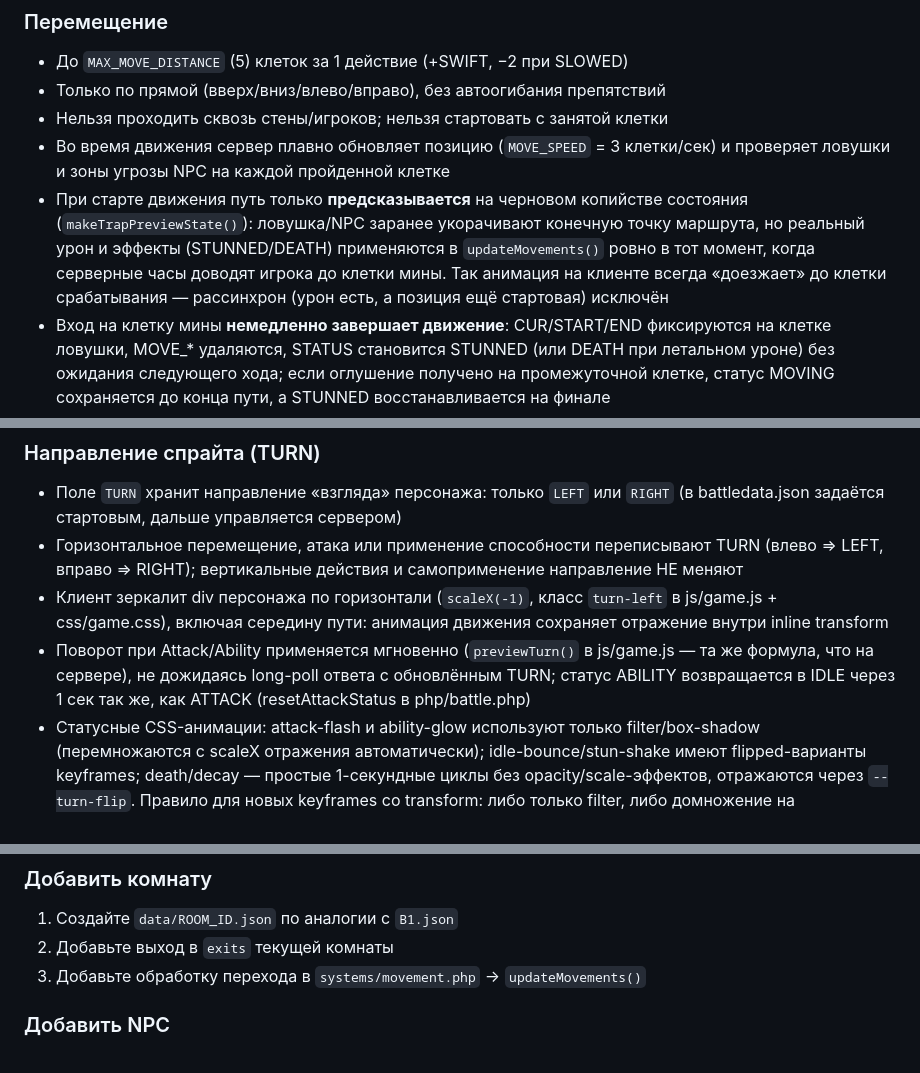
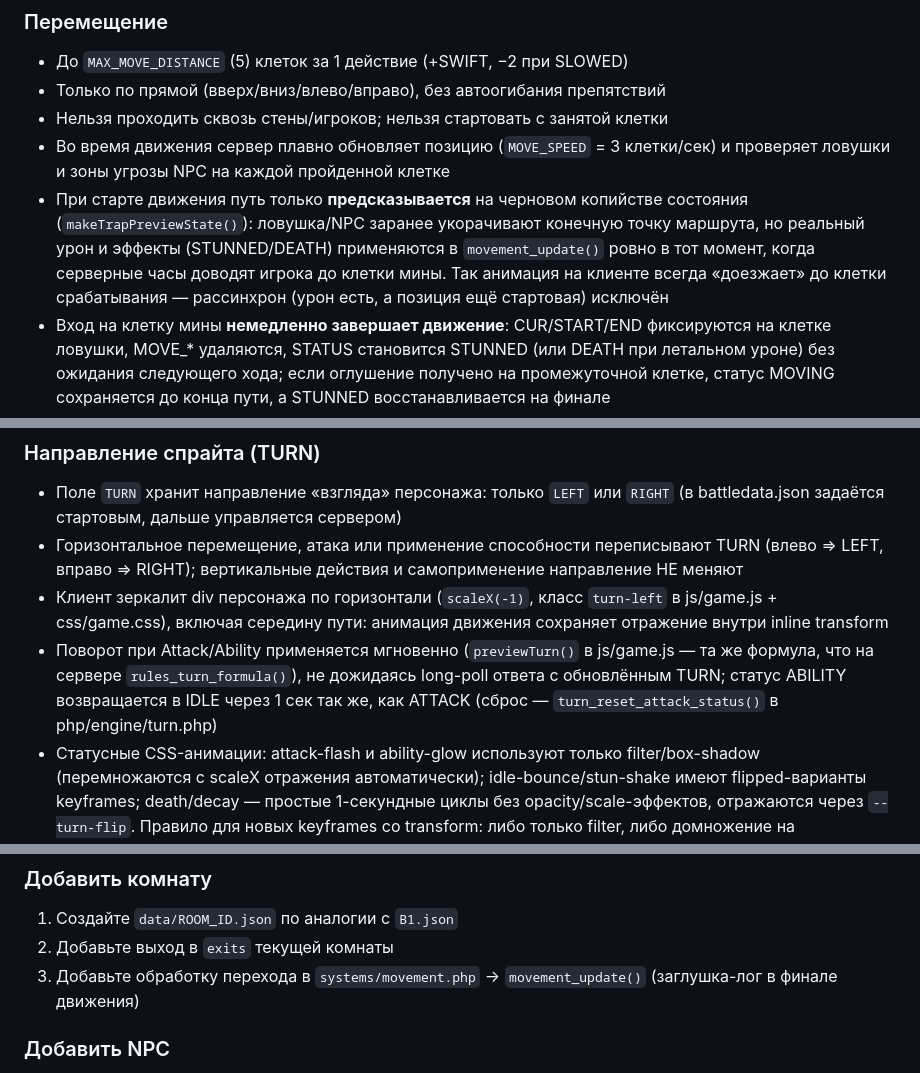
Before and after one commit to oxhouk-rgb/qoftw, a Markdown page: README.md, 3 parts joined by grey strips. GitHub-like rendering.

```diff
--- a/README.md
+++ b/README.md
@@ -144,7 +144,7 @@ define('REDIS_DB', 0);
 - Только по прямой (вверх/вниз/влево/вправо), без автоогибания препятствий
 - Нельзя проходить сквозь стены/игроков; нельзя стартовать с занятой клетки
 - Во время движения сервер плавно обновляет позицию (`MOVE_SPEED` = 3 клетки/сек) и проверяет ловушки и зоны угрозы NPC на каждой пройденной клетке
-- При старте движения путь только **предсказывается** на черновом копийстве состояния (`makeTrapPreviewState()`): ловушка/NPC заранее укорачивают конечную точку маршрута, но реальный урон и эффекты (STUNNED/DEATH) применяются в `updateMovements()` ровно в тот момент, когда серверные часы доводят игрока до клетки мины. Так анимация на клиенте всегда «доезжает» до клетки срабатывания — рассинхрон (урон есть, а позиция ещё стартовая) исключён
+- При старте движения путь только **предсказывается** на черновом копийстве состояния (`makeTrapPreviewState()`): ловушка/NPC заранее укорачивают конечную точку маршрута, но реальный урон и эффекты (STUNNED/DEATH) применяются в `movement_update()` ровно в тот момент, когда серверные часы доводят игрока до клетки мины. Так анимация на клиенте всегда «доезжает» до клетки срабатывания — рассинхрон (урон есть, а позиция ещё стартовая) исключён
 - Вход на клетку мины **немедленно завершает движение**: CUR/START/END фиксируются на клетке ловушки, MOVE_* удаляются, STATUS становится STUNNED (или DEATH при летальном уроне) без ожидания следующего хода; если оглушение получено на промежуточной клетке, статус MOVING сохраняется до конца пути, а STUNNED восстанавливается на финале
 - Получение урона прерывает перемещение — игрок останавливается на последней достигнутой клетке
 - Во время MOVING недоступны другие действия (move/attack/ability блокируются сервером)
@@ -153,7 +153,7 @@ define('REDIS_DB', 0);
 - Поле `TURN` хранит направление «взгляда» персонажа: только `LEFT` или `RIGHT` (в battledata.json задаётся стартовым, дальше управляется сервером)
 - Горизонтальное перемещение, атака или применение способности переписывают TURN (влево ⇒ LEFT, вправо ⇒ RIGHT); вертикальные действия и самоприменение направление НЕ меняют
 - Клиент зеркалит div персонажа по горизонтали (`scaleX(-1)`, класс `turn-left` в js/game.js + css/game.css), включая середину пути: анимация движения сохраняет отражение внутри inline transform
-- Поворот при Attack/Ability применяется мгновенно (`previewTurn()` в js/game.js — та же формула, что на сервере), не дожидаясь long-poll ответа с обновлённым TURN; статус ABILITY возвращается в IDLE через 1 сек так же, как ATTACK (resetAttackStatus в php/battle.php)
+- Поворот при Attack/Ability применяется мгновенно (`previewTurn()` в js/game.js — та же формула, что на сервере `rules_turn_formula()`), не дожидаясь long-poll ответа с обновлённым TURN; статус ABILITY возвращается в IDLE через 1 сек так же, как ATTACK (сброс — `turn_reset_attack_status()` в php/engine/turn.php)
 - Статусные CSS-анимации: attack-flash и ability-glow используют только filter/box-shadow (перемножаются с scaleX отражения автоматически); idle-bounce/stun-shake имеют flipped-варианты keyframes; death/decay — простые 1-секундные циклы без opacity/scale-эффектов, отражаются через `--turn-flip`. Правило для новых keyframes со transform: либо только filter, либо домножение на `scaleX(var(--turn-flip))`, иначе они перекроют отражение
 - Смерть проигрывается полностью: DEATH (1 сек) → DECAY (1 сек) → исчезновение с поля. Сервер переводит статусы и выполняет респавн/REMOVED только после окончания обеих стадий; клиент убирает div из DOM лишь при STATUS=REMOVED (во время DEATH/DECAY блок остаётся на клетке и отрисовывает анимации, включая корректный TURN)
 - На геймплей (спина/фланг) TURN пока не влияет — это только визуальная механика
@@ -249,7 +249,7 @@ NPC-урон (турель/мина) идёт по единой цепочке
 ### Добавить комнату
 1. Создайте `data/ROOM_ID.json` по аналогии с `B1.json`
 2. Добавьте выход в `exits` текущей комнаты
-3. Добавьте обработку перехода в `systems/movement.php` → `updateMovements()`
+3. Добавьте обработку перехода в `systems/movement.php` → `movement_update()` (заглушка-лог в финале движения)
 
 ### Добавить NPC
 1. Добавьте в `npcs` в `battledata.json`
```
Also changed, not shown: other parts of README.md (+8 -8 lines), ABOUT.md (+23 -16 lines), ARCH.md (+21 -16 lines).
